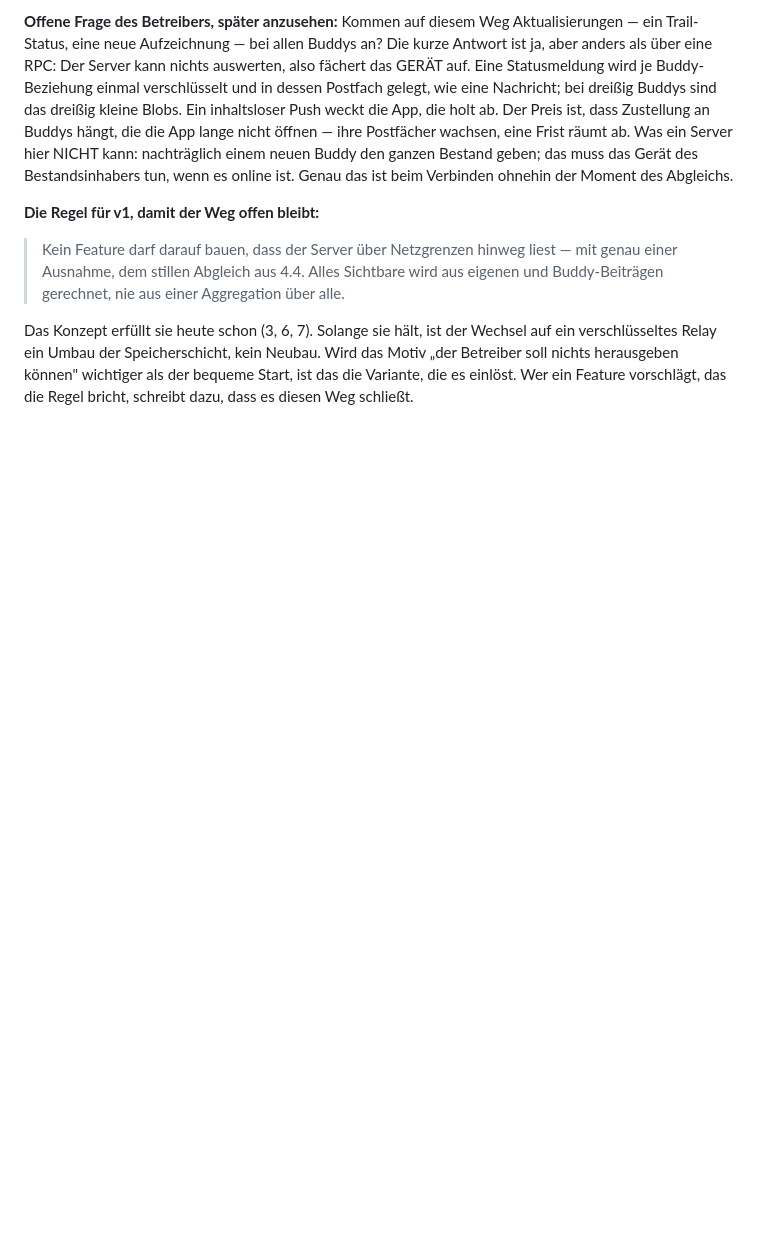
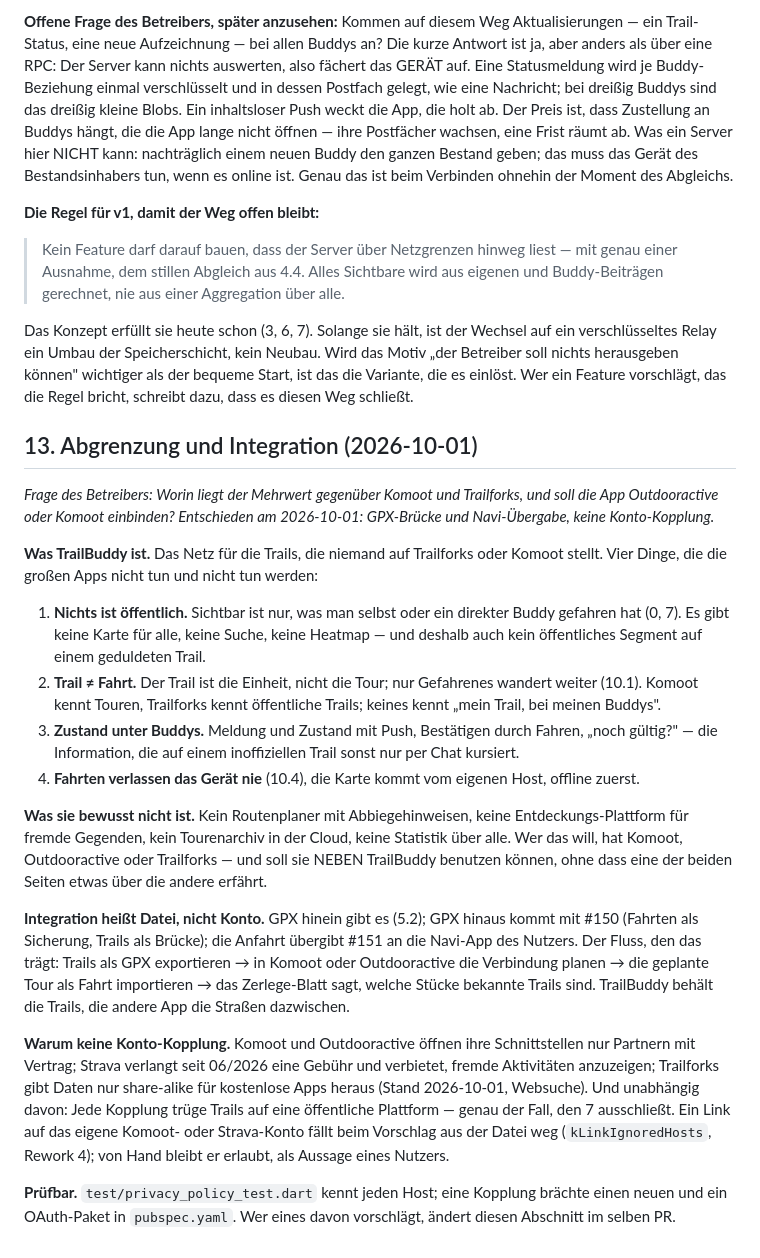
Before and after one commit to MacBuchi/TrailBuddy, a Markdown page: docs/konzept-trails.md, the part around one of its changes. Rendered like a GitHub page; blank space fills up the shorter version.

```diff
--- a/docs/konzept-trails.md
+++ b/docs/konzept-trails.md
@@ -937,3 +956,56 @@ kein Neubau. Wird das Motiv „der Betreiber soll nichts herausgeben
 können" wichtiger als der bequeme Start, ist das die Variante, die es
 einlöst. Wer ein Feature vorschlägt, das die Regel bricht, schreibt
 dazu, dass es diesen Weg schließt.
+
+## 13. Abgrenzung und Integration (2026-10-01)
+
+*Frage des Betreibers: Worin liegt der Mehrwert gegenüber Komoot und
+Trailforks, und soll die App Outdooractive oder Komoot einbinden?
+Entschieden am 2026-10-01: GPX-Brücke und Navi-Übergabe, keine
+Konto-Kopplung.*
+
+**Was TrailBuddy ist.** Das Netz für die Trails, die niemand auf
+Trailforks oder Komoot stellt. Vier Dinge, die die großen Apps nicht
+tun und nicht tun werden:
+
+1. **Nichts ist öffentlich.** Sichtbar ist nur, was man selbst oder ein
+   direkter Buddy gefahren hat (0, 7). Es gibt keine Karte für alle,
+   keine Suche, keine Heatmap — und deshalb auch kein öffentliches
+   Segment auf einem geduldeten Trail.
+2. **Trail ≠ Fahrt.** Der Trail ist die Einheit, nicht die Tour; nur
+   Gefahrenes wandert weiter (10.1). Komoot kennt Touren, Trailforks
+   kennt öffentliche Trails; keines kennt „mein Trail, bei meinen
+   Buddys".
+3. **Zustand unter Buddys.** Meldung und Zustand mit Push, Bestätigen
+   durch Fahren, „noch gültig?" — die Information, die auf einem
+   inoffiziellen Trail sonst nur per Chat kursiert.
+4. **Fahrten verlassen das Gerät nie** (10.4), die Karte kommt vom
+   eigenen Host, offline zuerst.
+
+**Was sie bewusst nicht ist.** Kein Routenplaner mit Abbiegehinweisen,
+keine Entdeckungs-Plattform für fremde Gegenden, kein Tourenarchiv in
+der Cloud, keine Statistik über alle. Wer das will, hat Komoot,
+Outdooractive oder Trailforks — und soll sie NEBEN TrailBuddy benutzen
+können, ohne dass eine der beiden Seiten etwas über die andere erfährt.
+
+**Integration heißt Datei, nicht Konto.** GPX hinein gibt es (5.2);
+GPX hinaus kommt mit #150 (Fahrten als Sicherung, Trails als Brücke);
+die Anfahrt übergibt #151 an die Navi-App des Nutzers. Der Fluss, den
+das trägt: Trails als GPX exportieren → in Komoot oder Outdooractive die
+Verbindung planen → die geplante Tour als Fahrt importieren → das
+Zerlege-Blatt sagt, welche Stücke bekannte Trails sind. TrailBuddy
+behält die Trails, die andere App die Straßen dazwischen.
+
+**Warum keine Konto-Kopplung.** Komoot und Outdooractive öffnen ihre
+Schnittstellen nur Partnern mit Vertrag; Strava verlangt seit 06/2026
+eine Gebühr und verbietet, fremde Aktivitäten anzuzeigen; Trailforks
+gibt Daten nur share-alike für kostenlose Apps heraus (Stand 2026-10-01,
+Websuche). Und unabhängig davon: Jede Kopplung trüge Trails auf eine
+öffentliche Plattform — genau der Fall, den 7 ausschließt. Ein Link auf
+das eigene Komoot- oder Strava-Konto fällt beim Vorschlag aus der Datei
+weg (`kLinkIgnoredHosts`, Rework 4); von Hand bleibt er erlaubt, als
+Aussage eines Nutzers.
+
+**Prüfbar.** `test/privacy_policy_test.dart` kennt jeden Host; eine
+Kopplung brächte einen neuen und ein OAuth-Paket in `pubspec.yaml`. Wer
+eines davon vorschlägt, ändert diesen Abschnitt im selben PR.
```
Also changed, not shown: other parts of docs/konzept-trails.md (+56 -37 lines), docs/design/README.md (+2 -1 lines).
